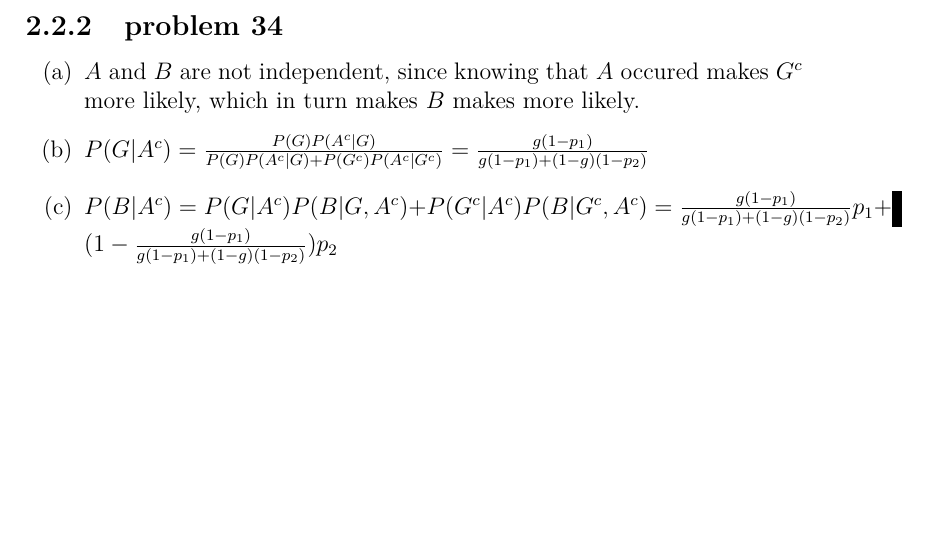
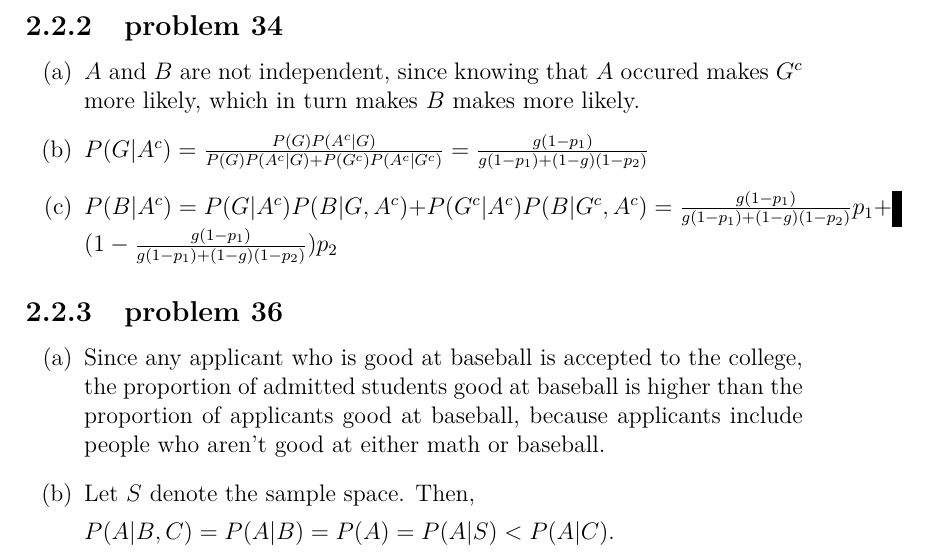
Before and after one commit to fifthist/Introduction-To-Probability-Blitzstein-Solutions, a LaTeX book (src/index.tex, which reads src/chapters/2/sections/independence_and_conditional_independence/index.tex, src/chapters/2/sections/independence_and_conditional_independence/problems/36.tex): part of page 35 of 35, cut so that both start at the same text, the shorter picture padded with empty space. Compiled offline with pdfLaTeX.

Commit message:
Write up problem 36 of chapter 2 section Independence and Conditional Independence

```diff
--- a/src/chapters/2/sections/independence_and_conditional_independence/index.tex
+++ b/src/chapters/2/sections/independence_and_conditional_independence/index.tex
@@ -5,3 +5,6 @@
 
 \subsection{problem 34}
 \input{problems/34}
+
+\subsection{problem 36}
+\input{problems/36}
--- /dev/null
+++ b/src/chapters/2/sections/independence_and_conditional_independence/problems/36.tex
@@ -0,0 +1,12 @@
+\begin{enumerate}[label=(\alph*)]
+
+\item Since any applicant who is good at baseball is accepted to the college,
+the proportion of admitted students good at baseball is higher than the
+proportion of applicants good at baseball, because applicants include people who
+aren't good at either math or baseball.
+
+\item Let $S$ denote the sample space. Then,
+
+$P(A|B,C) = P(A|B) = P(A) = P(A|S) < P(A|C)$.
+
+\end{enumerate}
```
